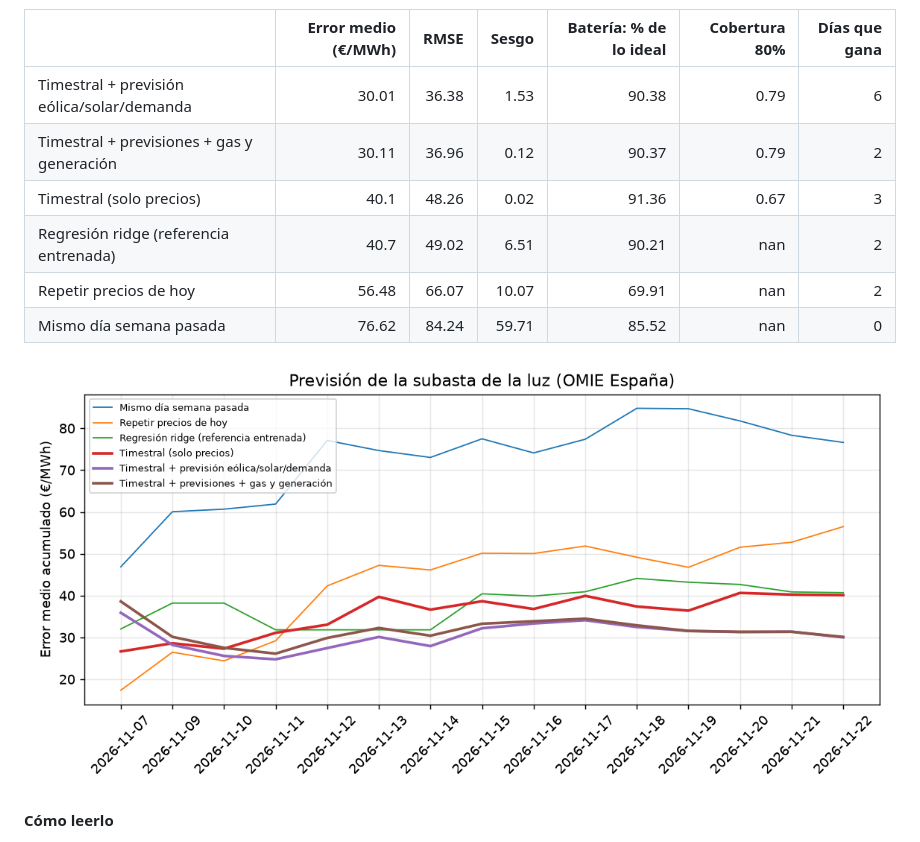
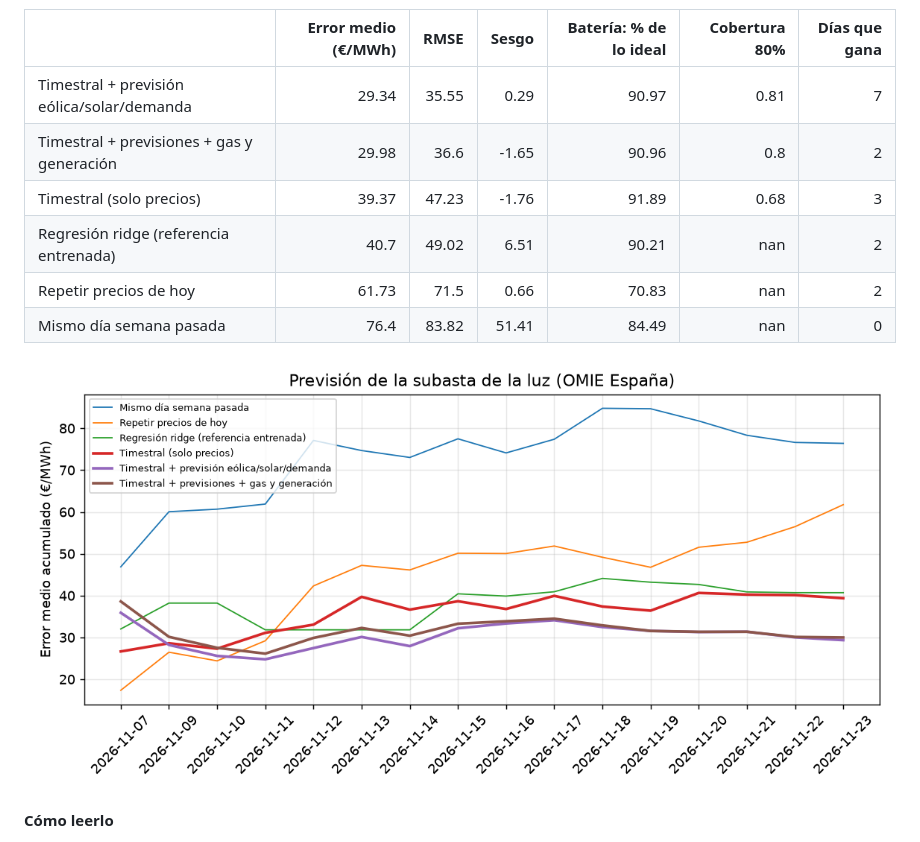
Before and after one commit to RobertoVetere/timestral-luz, a Markdown page: README.md, the part around one of its changes. GitHub-like rendering; pictures changed too: results/scoreboard.png.

Commit message:
datos 2026-11-22 forecast

```diff
--- a/README.md
+++ b/README.md
@@ -11,12 +11,12 @@ Cada mañana, antes de la subasta del mercado diario de OMIE (12:00, hora penins
 
 |                                            |   Error medio (€/MWh) |   RMSE |   Sesgo |   Batería: % de lo ideal |   Cobertura 80% |   Días que gana |
 |:-------------------------------------------|----------------------:|-------:|--------:|-------------------------:|----------------:|----------------:|
-| Timestral + previsión eólica/solar/demanda |                 30.01 |  36.38 |    1.53 |                    90.38 |            0.79 |               6 |
-| Timestral + previsiones + gas y generación |                 30.11 |  36.96 |    0.12 |                    90.37 |            0.79 |               2 |
-| Timestral (solo precios)                   |                 40.1  |  48.26 |    0.02 |                    91.36 |            0.67 |               3 |
+| Timestral + previsión eólica/solar/demanda |                 29.34 |  35.55 |    0.29 |                    90.97 |            0.81 |               7 |
+| Timestral + previsiones + gas y generación |                 29.98 |  36.6  |   -1.65 |                    90.96 |            0.8  |               2 |
+| Timestral (solo precios)                   |                 39.37 |  47.23 |   -1.76 |                    91.89 |            0.68 |               3 |
 | Regresión ridge (referencia entrenada)     |                 40.7  |  49.02 |    6.51 |                    90.21 |          nan    |               2 |
-| Repetir precios de hoy                     |                 56.48 |  66.07 |   10.07 |                    69.91 |          nan    |               2 |
-| Mismo día semana pasada                    |                 76.62 |  84.24 |   59.71 |                    85.52 |          nan    |               0 |
+| Repetir precios de hoy                     |                 61.73 |  71.5  |    0.66 |                    70.83 |          nan    |               2 |
+| Mismo día semana pasada                    |                 76.4  |  83.82 |   51.41 |                    84.49 |          nan    |               0 |
 
 ![Error acumulado](results/scoreboard.png)
 <!-- SCOREBOARD:END -->
```
Also changed, not shown: other parts of README.md (+1 -1 lines), 2 other files.
